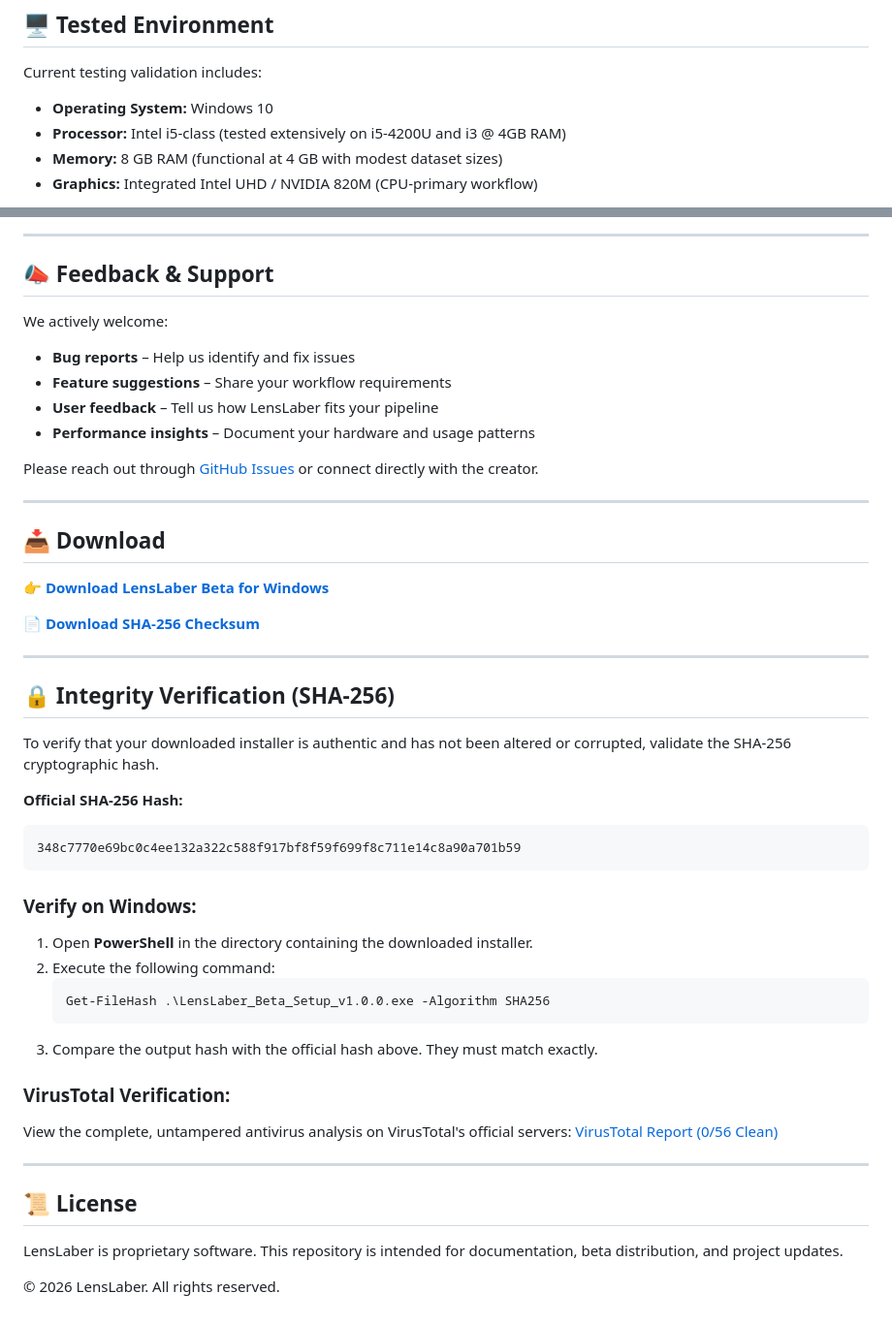
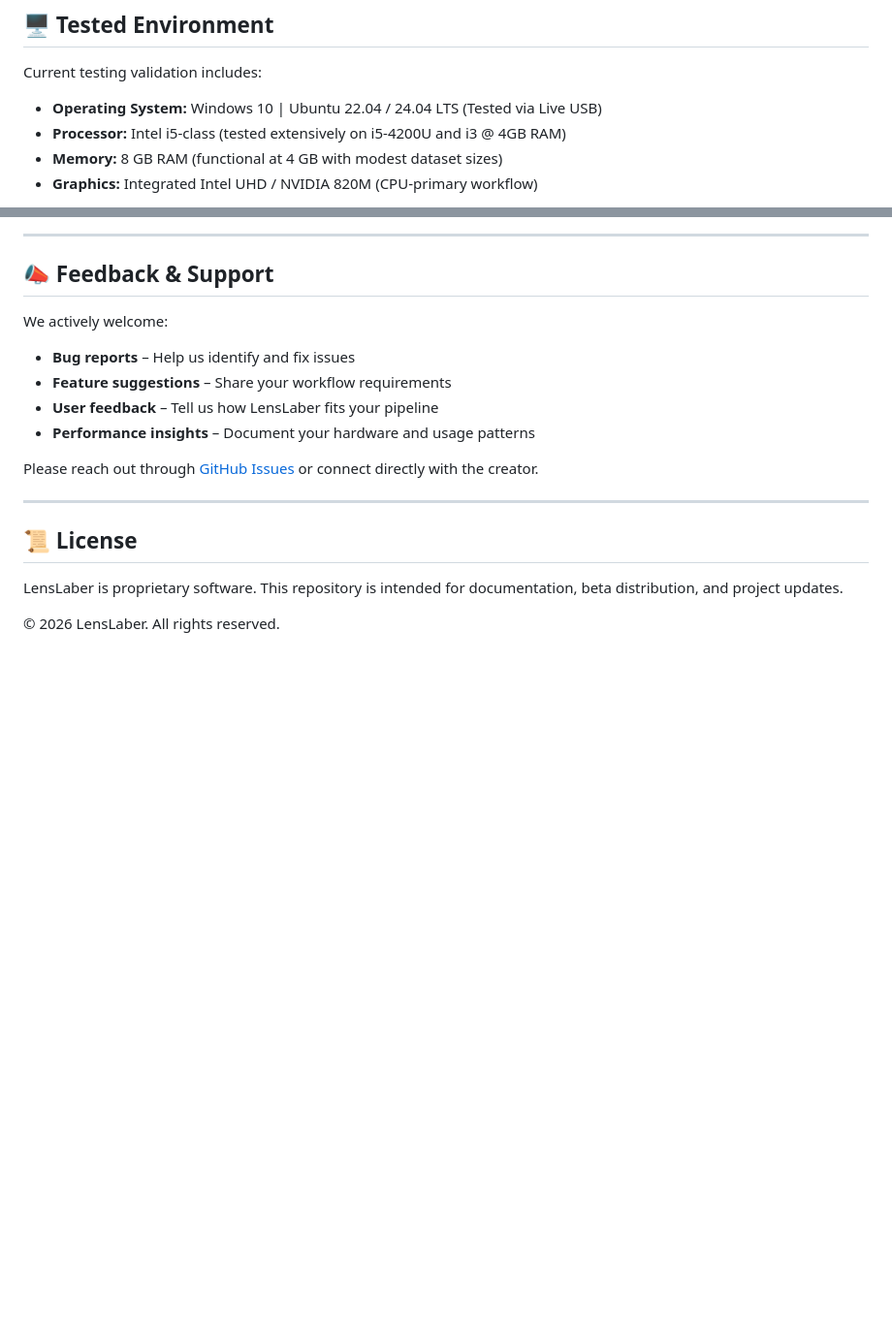
Before and after one commit to LensLaber/LensLaber.github.io, a Markdown page: README.md, 2 parts joined by grey strips. Shown at 97% size. GitHub-like rendering; blank space fills up the shorter version.

````diff
--- a/README.md
+++ b/README.md
@@ -289,7 +320,7 @@ LensLaber is architected around practical workflows rather than hardware require
 
 Current testing validation includes:
 
-- **Operating System:** Windows 10
+- **Operating System:** Windows 10 | Ubuntu 22.04 / 24.04 LTS (Tested via Live USB)
 - **Processor:** Intel i5-class (tested extensively on i5-4200U and i3 @ 4GB RAM)
 - **Memory:** 8 GB RAM (functional at 4 GB with modest dataset sizes)
 - **Graphics:** Integrated Intel UHD / NVIDIA 820M (CPU-primary workflow)
@@ -348,39 +379,6 @@ Please reach out through [GitHub Issues](https://github.com/LensLaber/LensLaber.
 
 ---
 
-## 📥 Download
-
-**👉 [Download LensLaber Beta for Windows](https://github.com/LensLaber/LensLaber.github.io/releases/download/v1.0.0-beta/LensLaber_Beta_Setup_v1.0.0.exe)**
-
-**📄 [Download SHA-256 Checksum](https://github.com/LensLaber/LensLaber.github.io/releases/download/v1.0.0-beta/LensLaber_Beta_Setup_v1.0.0.exe.sha256)**
-
----
-
-## 🔒 Integrity Verification (SHA-256)
-
-To verify that your downloaded installer is authentic and has not been altered or corrupted, validate the SHA-256 cryptographic hash.
-
-**Official SHA-256 Hash:**
-```
-348c7770e69bc0c4ee132a322c588f917bf8f59f699f8c711e14c8a90a701b59
-```
-
-### Verify on Windows:
-
-1. Open **PowerShell** in the directory containing the downloaded installer.
-2. Execute the following command:
-   ```powershell
-   Get-FileHash .\LensLaber_Beta_Setup_v1.0.0.exe -Algorithm SHA256
-   ```
-3. Compare the output hash with the official hash above. They must match exactly.
-
-### VirusTotal Verification:
-
-View the complete, untampered antivirus analysis on VirusTotal's official servers:
-[VirusTotal Report (0/56 Clean)](https://www.virustotal.com/gui/file/348c7770e69bc0c4ee132a322c588f917bf8f59f699f8c711e14c8a90a701b59/detection)
-
----
-
 ## 📜 License
 
 LensLaber is proprietary software. This repository is intended for documentation, beta distribution, and project updates.
````
Also changed, not shown: other parts of README.md (+41 -10 lines).
